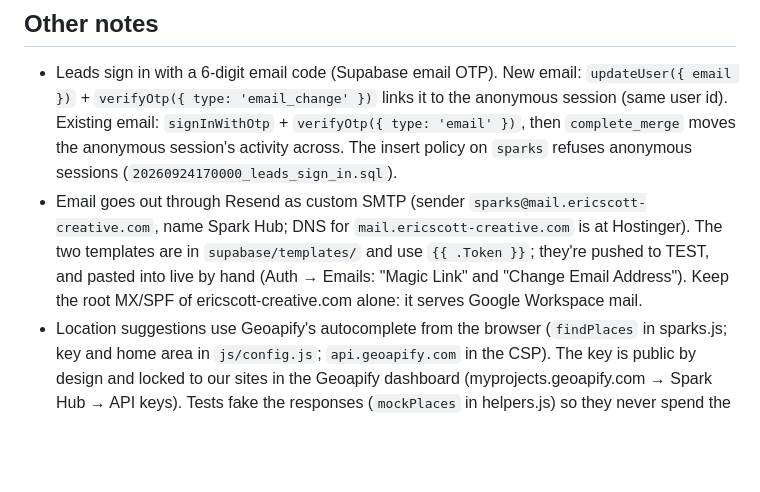
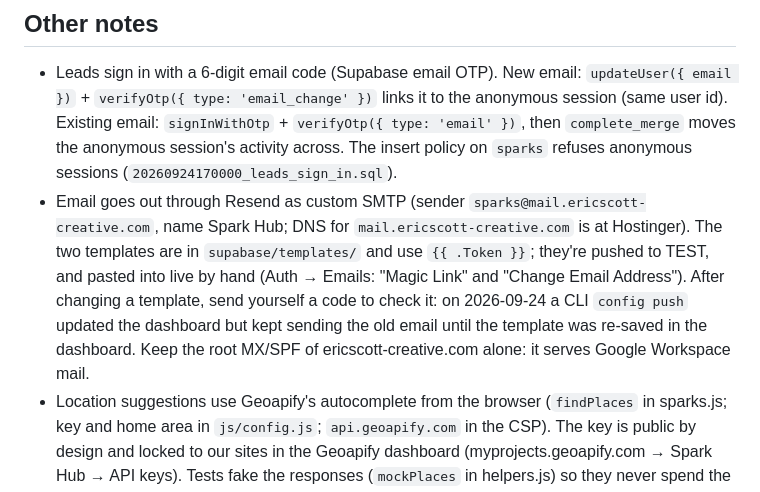
Before and after one commit to esshaughn/sparkhub, a Markdown page: CLAUDE.md, the part around the change. GitHub-like rendering; blank space fills up the shorter version.

Commit message:
Note: re-save email templates in the dashboard after a CLI push
Co-Authored-By: Claude Opus 5.5 <noreply@anthropic.com>

```diff
--- a/CLAUDE.md
+++ b/CLAUDE.md
@@ -79,7 +79,7 @@ Ad-hoc reads: `supabase db query --linked [--project-ref …] "select …"`.
 ## Other notes
 
 - Leads sign in with a 6-digit email code (Supabase email OTP). New email: `updateUser({ email })` + `verifyOtp({ type: 'email_change' })` links it to the anonymous session (same user id). Existing email: `signInWithOtp` + `verifyOtp({ type: 'email' })`, then `complete_merge` moves the anonymous session's activity across. The insert policy on `sparks` refuses anonymous sessions (`20260924170000_leads_sign_in.sql`).
-- Email goes out through Resend as custom SMTP (sender `sparks@mail.ericscott-creative.com`, name Spark Hub; DNS for `mail.ericscott-creative.com` is at Hostinger). The two templates are in `supabase/templates/` and use `{{ .Token }}`; they're pushed to TEST, and pasted into live by hand (Auth → Emails: "Magic Link" and "Change Email Address"). Keep the root MX/SPF of ericscott-creative.com alone: it serves Google Workspace mail.
+- Email goes out through Resend as custom SMTP (sender `sparks@mail.ericscott-creative.com`, name Spark Hub; DNS for `mail.ericscott-creative.com` is at Hostinger). The two templates are in `supabase/templates/` and use `{{ .Token }}`; they're pushed to TEST, and pasted into live by hand (Auth → Emails: "Magic Link" and "Change Email Address"). After changing a template, send yourself a code to check it: on 2026-09-24 a CLI `config push` updated the dashboard but kept sending the old email until the template was re-saved in the dashboard. Keep the root MX/SPF of ericscott-creative.com alone: it serves Google Workspace mail.
 - Location suggestions use Geoapify's autocomplete from the browser (`findPlaces` in sparks.js; key and home area in `js/config.js`; `api.geoapify.com` in the CSP). The key is public by design and locked to our sites in the Geoapify dashboard (myprojects.geoapify.com → Spark Hub → API keys). Tests fake the responses (`mockPlaces` in helpers.js) so they never spend the daily 3,000 lookups. A pick saves `spot_address`, `spot_lat`, `spot_lon`; clients can't update those, and a trigger clears them when `spot` changes.
 - Photos live in the public `spark-photos` bucket under `<user id>/<uuid>.jpg`. Storage policies only let people write, list or delete inside their own folder.
 - Bump the `?v=` query on script/style tags in `index.html` when their files change, so browsers don't serve stale copies.
```
